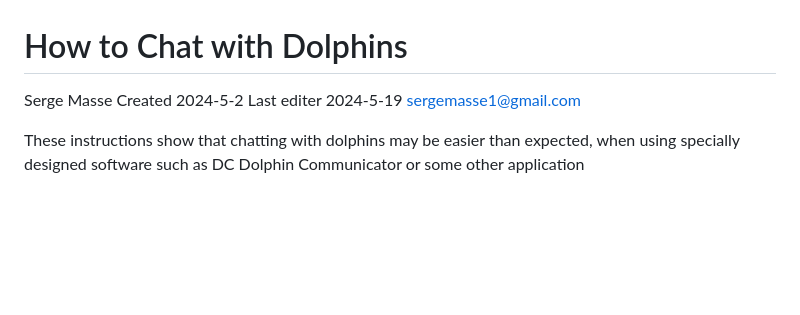
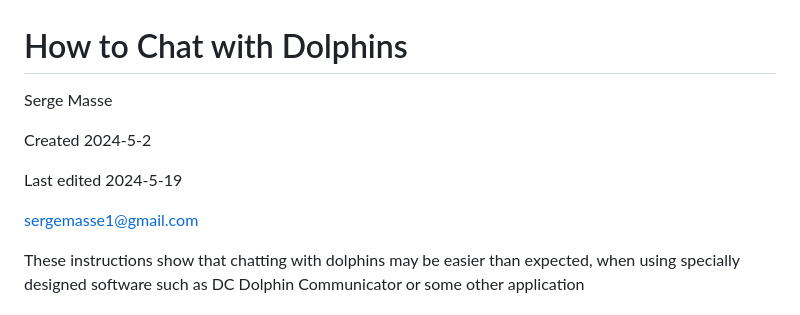
Before and after one commit to smasse/Serge-Masse, a Markdown page: How-to-chat-with-dolphins.md, the part around the change. Rendered like a GitHub page; blank space fills up the shorter version.

Commit message:
Update How-to-chat-with-dolphins.md
a few corrections

```diff
--- a/How-to-chat-with-dolphins.md
+++ b/How-to-chat-with-dolphins.md
@@ -1,8 +1,11 @@
 # How to Chat with Dolphins
 
 Serge Masse
+
 Created 2024-5-2
-Last editer 2024-5-19
+
+Last edited 2024-5-19
+
 sergemasse1@gmail.com
 
 These instructions show that chatting with dolphins may be easier than expected, when using specially designed software such as DC Dolphin Communicator or some other application
```
